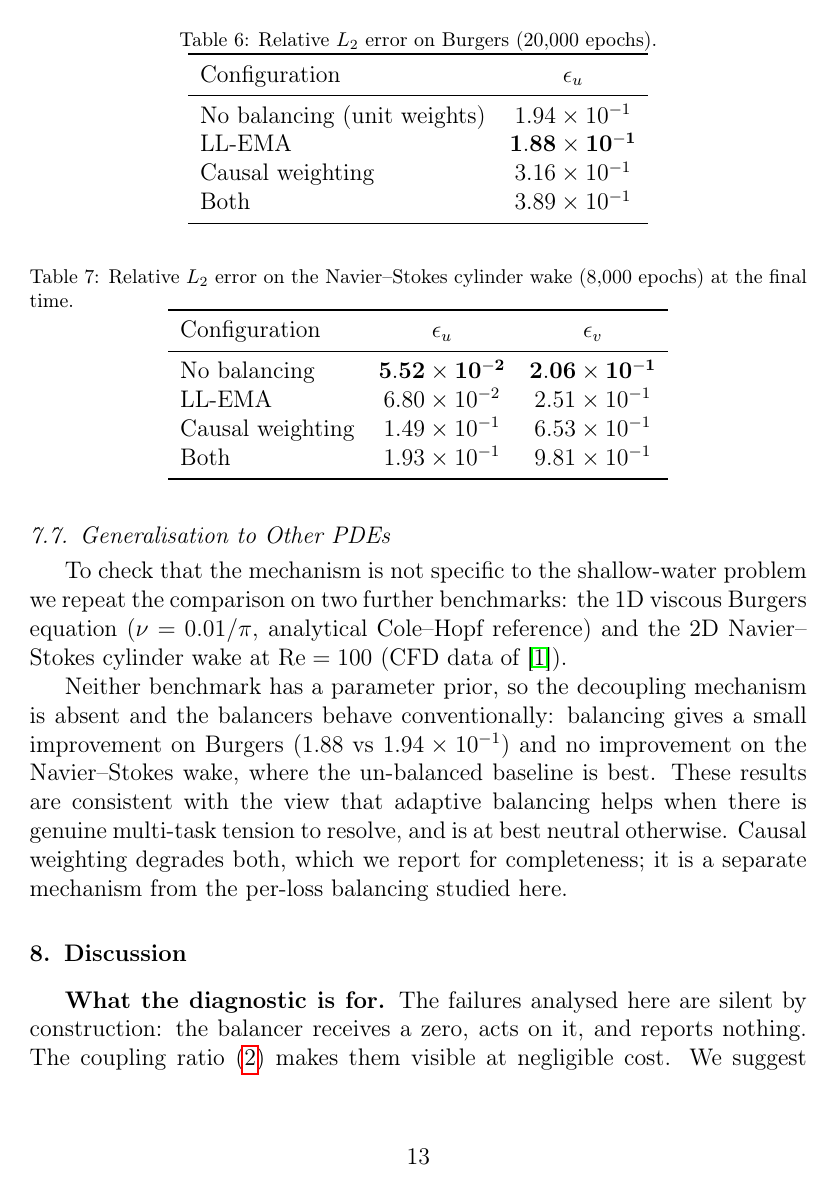
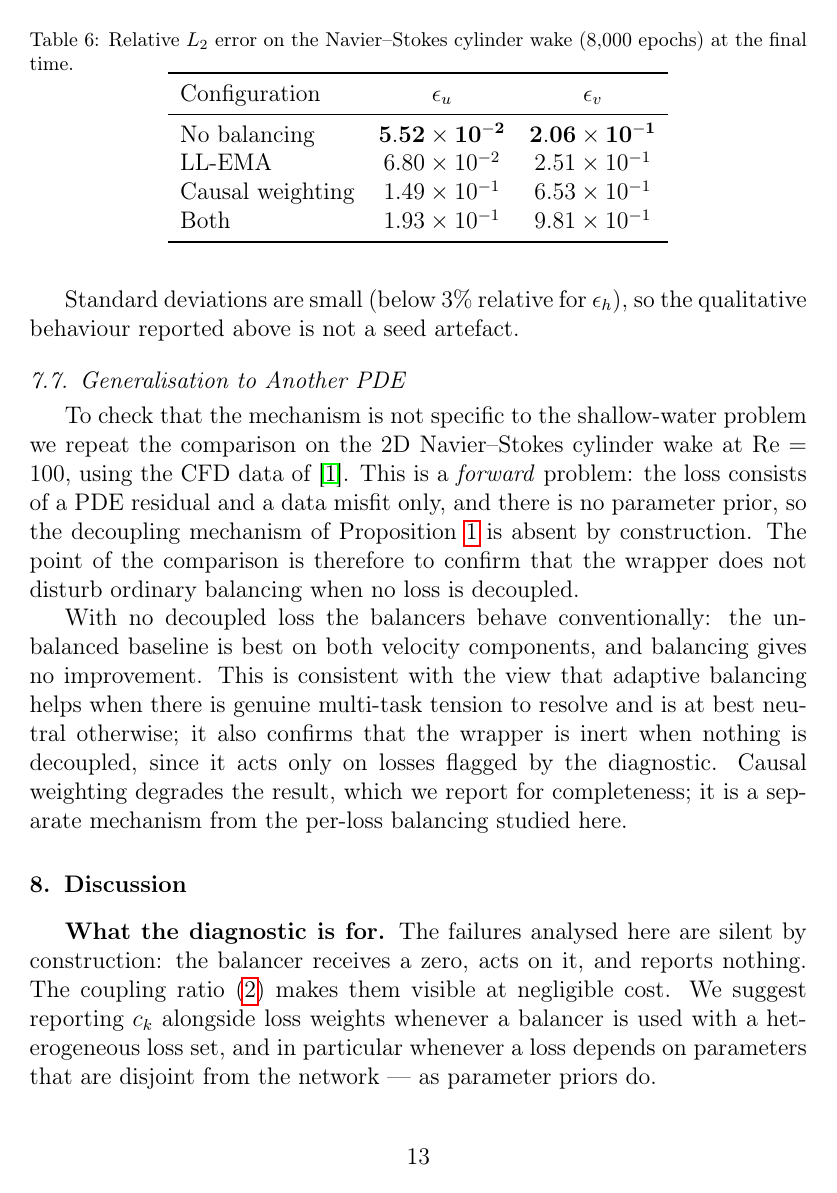
Before and after one commit to YuhaoPeng1103/ca-pinn, a LaTeX paper (paper/main.tex): page 14 of 17. Compiled offline with pdfLaTeX.

Commit message:
Retarget to Neural Networks; remove invalid Burgers results; fix multiseed labels; add AI declaration

```diff
--- a/paper/main.tex
+++ b/paper/main.tex
@@ -16,7 +16,7 @@
 \newtheorem{proposition}{Proposition}
 \newtheorem{corollary}{Corollary}
 
-\journal{Neurocomputing}
+\journal{Neural Networks}
 
 \begin{document}
 
@@ -657,29 +658,16 @@ LL-EMA + causal    & $1.216 \pm 0.016$ & $2.535 \pm 0.071$ & $3.276$ \\
 Standard deviations are small (below $3\%$ relative for $\epsilon_h$), so the
 qualitative behaviour reported above is not a seed artefact.
 
-\subsection{Generalisation to Other PDEs}
+\subsection{Generalisation to Another PDE}
 
 To check that the mechanism is not specific to the shallow-water problem we
-repeat the comparison on two further benchmarks: the 1D viscous Burgers
-equation ($\nu = 0.01/\pi$, analytical Cole--Hopf reference) and the 2D
-Navier--Stokes cylinder wake at $\mathrm{Re}=100$ (CFD data of
-\cite{raissi2019physics}).
-
-\begin{table}[t]
-\centering
-\caption{Relative $L_2$ error on Burgers ($20{,}000$ epochs).}
-\label{tab:burgers}
-\begin{tabular}{lcc}
-\toprule
-Configuration & $\epsilon_u$ \\
-\midrule
-No balancing (unit weights) & $1.94\times10^{-1}$ \\
-LL-EMA & $\mathbf{1.88\times10^{-1}}$ \\
-Causal weighting & $3.16\times10^{-1}$ \\
-Both & $3.89\times10^{-1}$ \\
-\bottomrule
-\end{tabular}
-\end{table}
+repeat the comparison on the 2D Navier--Stokes cylinder wake at
+$\mathrm{Re}=100$, using the CFD data of \cite{raissi2019physics}. This is a
+\emph{forward} problem: the loss consists of a PDE residual and a data misfit
+only, and there is no parameter prior, so the decoupling mechanism of
+Proposition~\ref{prop:decoupling} is absent by construction. The point of the
+comparison is therefore to confirm that the wrapper does not disturb ordinary
+balancing when no loss is decoupled.
 
 \begin{table}[t]
 \centering
@@ -698,14 +686,14 @@ Both & $1.93\times10^{-1}$ & $9.81\times10^{-1}$ \\
 \end{tabular}
 \end{table}
 
-Neither benchmark has a parameter prior, so the decoupling mechanism is absent
-and the balancers behave conventionally: balancing gives a small improvement
-on Burgers ($1.88$ vs $1.94\times10^{-1}$) and no improvement on the
-Navier--Stokes wake, where the un-balanced baseline is best. These results are
-consistent with the view that adaptive balancing helps when there is genuine
-multi-task tension to resolve, and is at best neutral otherwise. Causal
-weighting degrades both, which we report for completeness; it is a separate
-mechanism from the per-loss balancing studied here.
+With no decoupled loss the balancers behave conventionally: the un-balanced
+baseline is best on both velocity components, and balancing gives no
+improvement. This is consistent with the view that adaptive balancing helps
+when there is genuine multi-task tension to resolve and is at best neutral
+otherwise; it also confirms that the wrapper is inert when nothing is
+decoupled, since it acts only on losses flagged by the diagnostic. Causal
+weighting degrades the result, which we report for completeness; it is a
+separate mechanism from the per-loss balancing studied here.
 
 % ======================================================================
 \section{Discussion}
```
Also changed, not shown: cover_letter.tex (+2 -2 lines), cover_letter.txt (+8 -10 lines), declaration_of_interest.tex (+1 -1 lines), highlights.txt (added, +6 -0 lines), abstract.pdf, cover_letter.pdf, declaration_of_interest.pdf, paper/main.tex (21 more changed lines), 3 other files.
